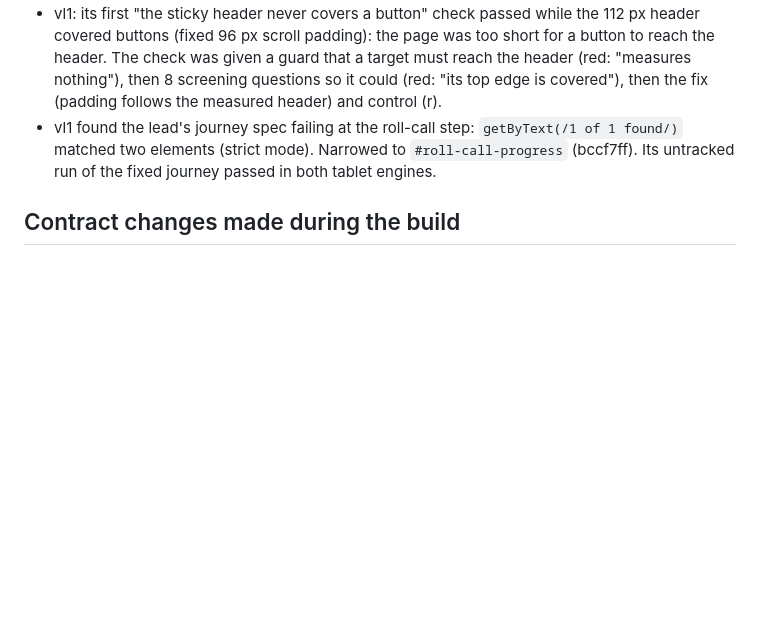
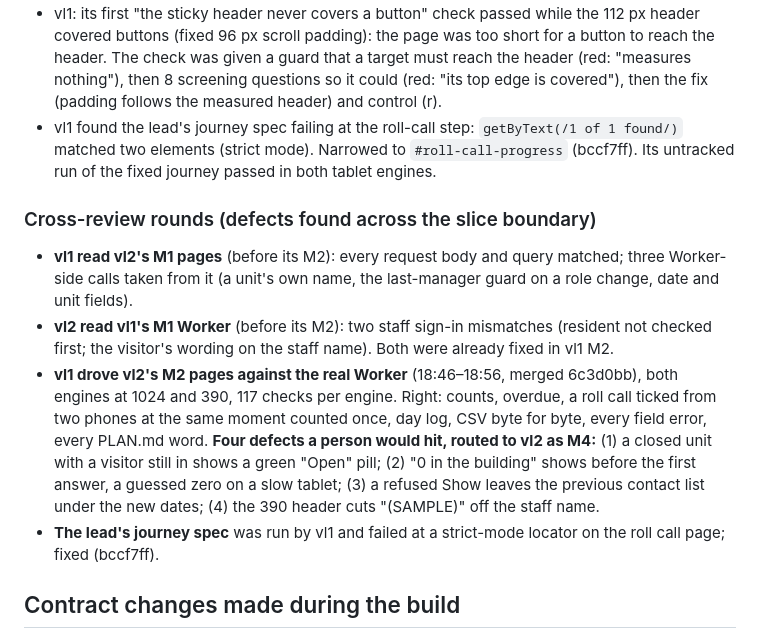
Before and after one commit to alexjpower74-create/visitor-log, a Markdown page: docs/build-report.md, the part around the change. Rendered like a GitHub page; blank space fills up the shorter version.

Commit message:
Build report: the cross-review rounds and the four defects vl1 found on vl2's pages
Co-Authored-By: Claude Opus 5 <noreply@anthropic.com>
Claude-Session: https://claude.ai/code/session_01WPRuNDHmJMVTqrgqoR3uuM

```diff
--- a/docs/build-report.md
+++ b/docs/build-report.md
@@ -81,6 +81,19 @@ Notes from the slices' reports that belong in the record:
 - vl1 found the lead's journey spec failing at the roll-call step: `getByText(/1 of 1 found/)` matched two elements (strict mode).
   Narrowed to `#roll-call-progress` (bccf7ff). Its untracked run of the fixed journey passed in both tablet engines.
 
+### Cross-review rounds (defects found across the slice boundary)
+
+- **vl1 read vl2's M1 pages** (before its M2): every request body and query matched; three Worker-side calls taken from it
+  (a unit's own name, the last-manager guard on a role change, date and unit fields).
+- **vl2 read vl1's M1 Worker** (before its M2): two staff sign-in mismatches (resident not checked first; the visitor's wording on
+  the staff name). Both were already fixed in vl1 M2.
+- **vl1 drove vl2's M2 pages against the real Worker** (18:46–18:56, merged 6c3d0bb), both engines at 1024 and 390, 117 checks per
+  engine. Right: counts, overdue, a roll call ticked from two phones at the same moment counted once, day log, CSV byte for byte,
+  every field error, every PLAN.md word. **Four defects a person would hit, routed to vl2 as M4:** (1) a closed unit with a visitor
+  still in shows a green "Open" pill; (2) "0 in the building" shows before the first answer, a guessed zero on a slow tablet; (3) a
+  refused Show leaves the previous contact list under the new dates; (4) the 390 header cuts "(SAMPLE)" off the staff name.
+- **The lead's journey spec** was run by vl1 and failed at a strict-mode locator on the roll call page; fixed (bccf7ff).
+
 ## Contract changes made during the build
 
 - vl2 asked what a staff sign-in with no resident returns → API.md: 400 `field: "resident_id"`, checked first (6be6cde).
```
